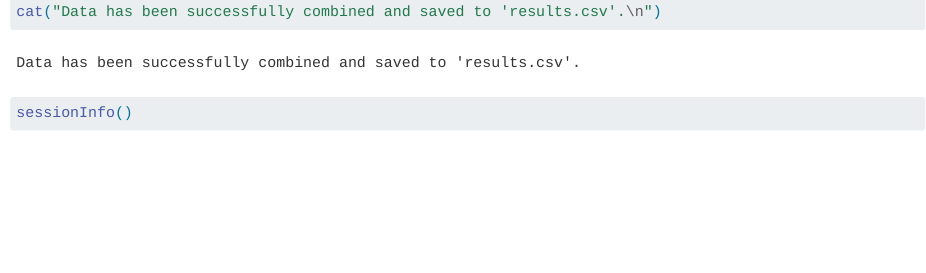
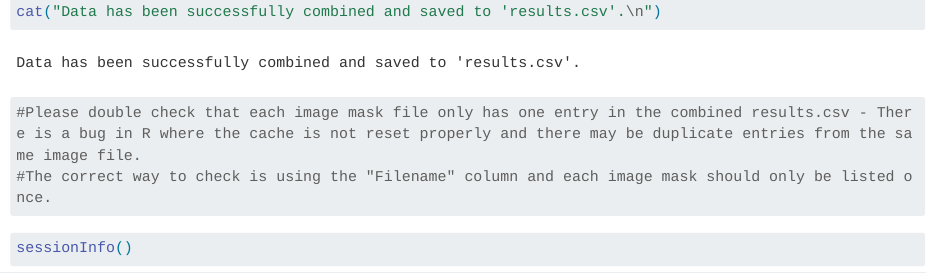
Before and after one commit to TroemelLabUCSD/Mitochondria-and-PathogenLoad-Analysis, a Quarto document (Mitochondrial_Morphology_Analysis/CSVCombineRscript.qmd): the page in a window 1100 px wide, from 1340 px down. Rendered offline with R 4.5, knitr and Pandoc in place of Quarto, with nearby package versions; long lines of code are wrapped.

Commit message:
Update CSVCombineRscript.qmd

````diff
--- a/Mitochondrial_Morphology_Analysis/CSVCombineRscript.qmd
+++ b/Mitochondrial_Morphology_Analysis/CSVCombineRscript.qmd
@@ -47,6 +47,9 @@ write_csv(combined_data, file.path(dir_path, "results.csv"))
 # Print a message indicating the completion of the process
 cat("Data has been successfully combined and saved to 'results.csv'.\n")
 
+#Please double check that each image mask file only has one entry in the combined results.csv - There is a bug in R where the cache is not reset properly and there may be duplicate entries from the same image file.
+#The correct way to check is using the "Filename" column and each image mask should only be listed once.
+
 ```
 
 ```{r}
````
